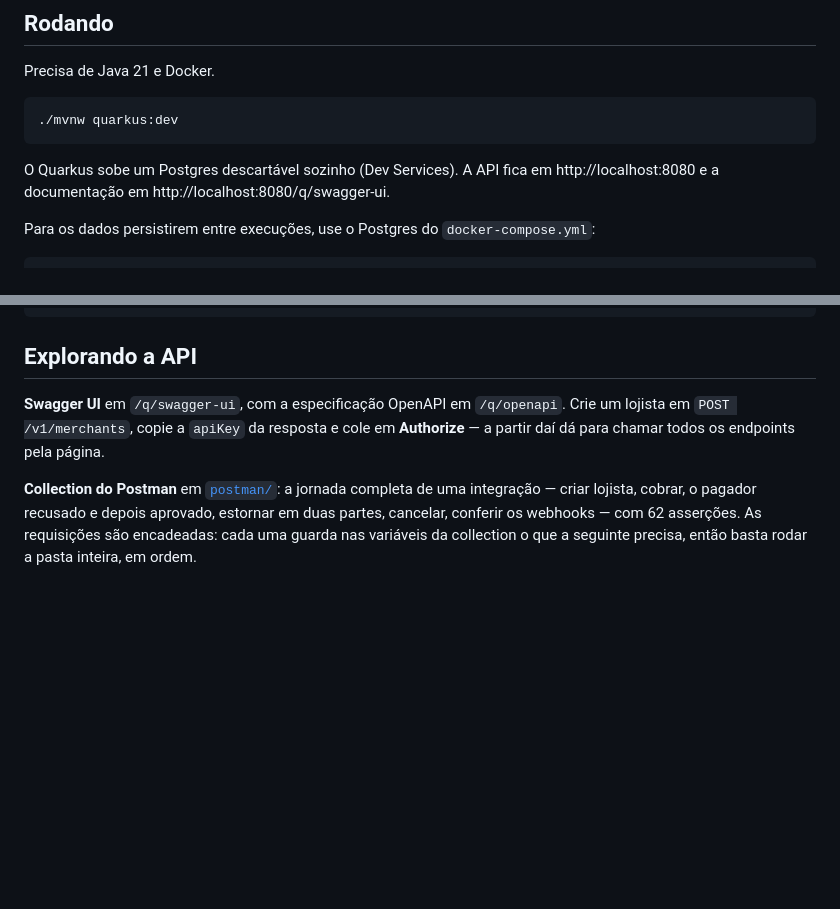
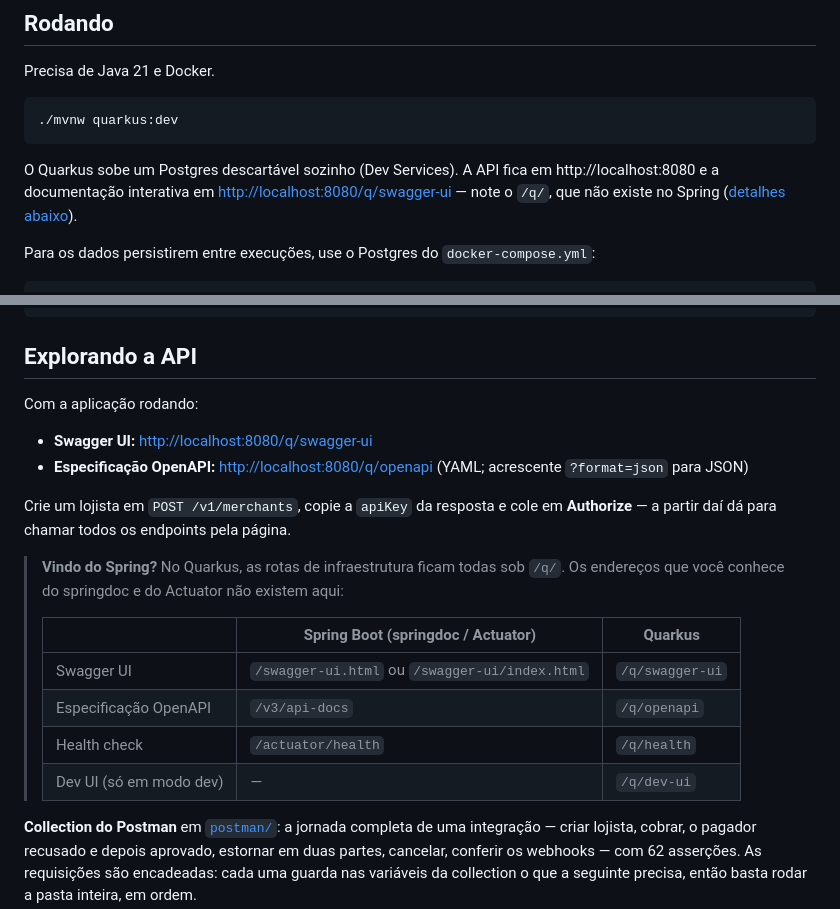
Before and after one commit to holandale0/standard-pay, a Markdown page: README.md, 2 parts joined by grey strips. Drawn GitHub-style; blank space fills up the shorter version.

Commit message:
docs: links do Swagger no README, e o que muda em relação ao Spring
Quem vem do Spring procura /swagger-ui.html e /v3/api-docs, que não existem
no Quarkus: lá as rotas de infraestrutura ficam todas sob /q/. O README agora
traz os links clicáveis para o Swagger UI e a especificação OpenAPI, e uma
tabela com o endereço equivalente de cada uma, além do health check.

````diff
--- a/README.md
+++ b/README.md
@@ -34,7 +34,9 @@ Precisa de Java 21 e Docker.
 ```
 
 O Quarkus sobe um Postgres descartável sozinho (Dev Services). A API fica em
-http://localhost:8080 e a documentação em http://localhost:8080/q/swagger-ui.
+http://localhost:8080 e a documentação interativa em
+[http://localhost:8080/q/swagger-ui](http://localhost:8080/q/swagger-ui) — note
+o `/q/`, que não existe no Spring ([detalhes abaixo](#explorando-a-api)).
 
 Para os dados persistirem entre execuções, use o Postgres do `docker-compose.yml`:
 
@@ -53,9 +55,24 @@ Testes (sobem um Postgres de verdade, também pelo Docker):
 
 ## Explorando a API
 
-**Swagger UI** em `/q/swagger-ui`, com a especificação OpenAPI em `/q/openapi`.
+Com a aplicação rodando:
+
+- **Swagger UI:** [http://localhost:8080/q/swagger-ui](http://localhost:8080/q/swagger-ui)
+- **Especificação OpenAPI:** [http://localhost:8080/q/openapi](http://localhost:8080/q/openapi)
+  (YAML; acrescente `?format=json` para JSON)
+
 Crie um lojista em `POST /v1/merchants`, copie a `apiKey` da resposta e cole em
 **Authorize** — a partir daí dá para chamar todos os endpoints pela página.
+
+> **Vindo do Spring?** No Quarkus, as rotas de infraestrutura ficam todas sob
+> `/q/`. Os endereços que você conhece do springdoc e do Actuator não existem aqui:
+>
+> | | Spring Boot (springdoc / Actuator) | Quarkus |
+> |---|---|---|
+> | Swagger UI | `/swagger-ui.html` ou `/swagger-ui/index.html` | `/q/swagger-ui` |
+> | Especificação OpenAPI | `/v3/api-docs` | `/q/openapi` |
+> | Health check | `/actuator/health` | `/q/health` |
+> | Dev UI (só em modo dev) | — | `/q/dev-ui` |
 
 **Collection do Postman** em [`postman/`](postman): a jornada completa de uma
 integração — criar lojista, cobrar, o pagador recusado e depois aprovado,
````
